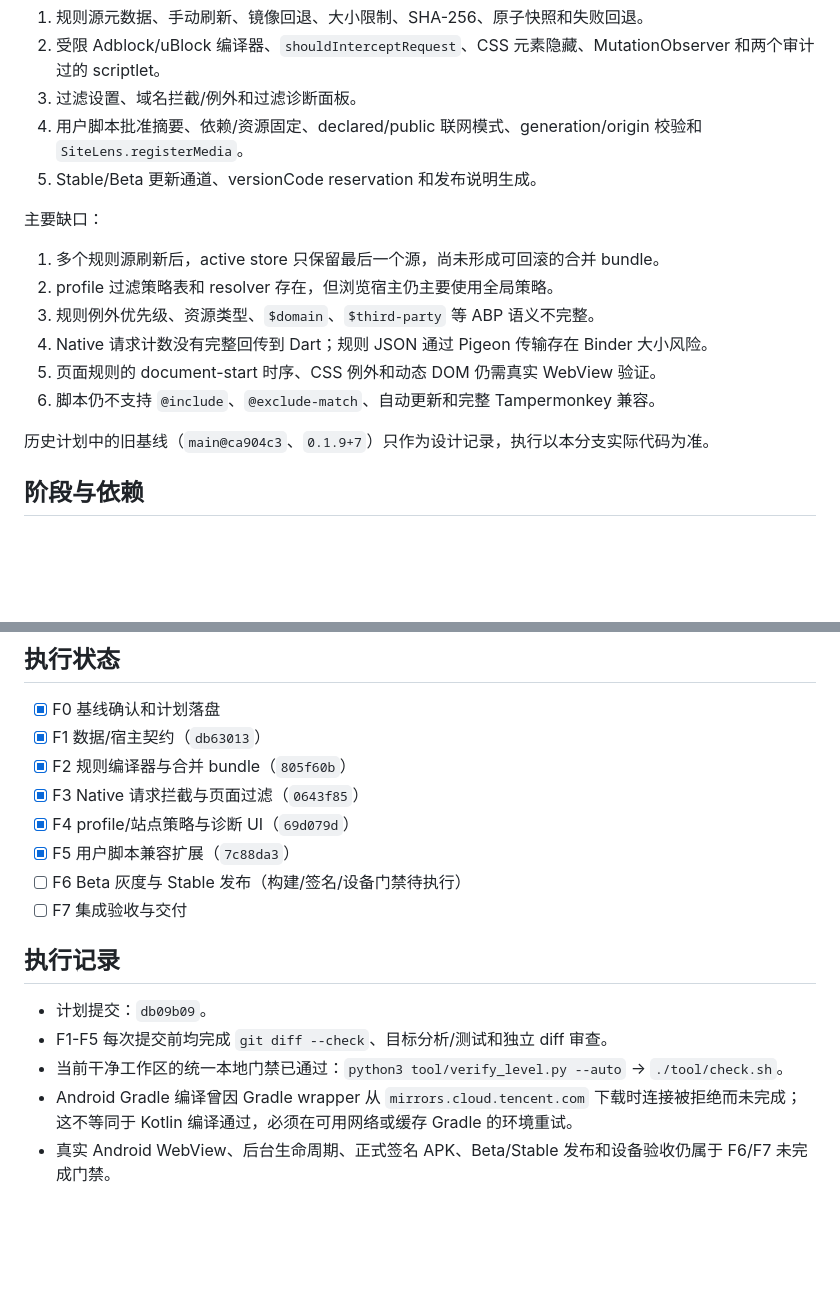
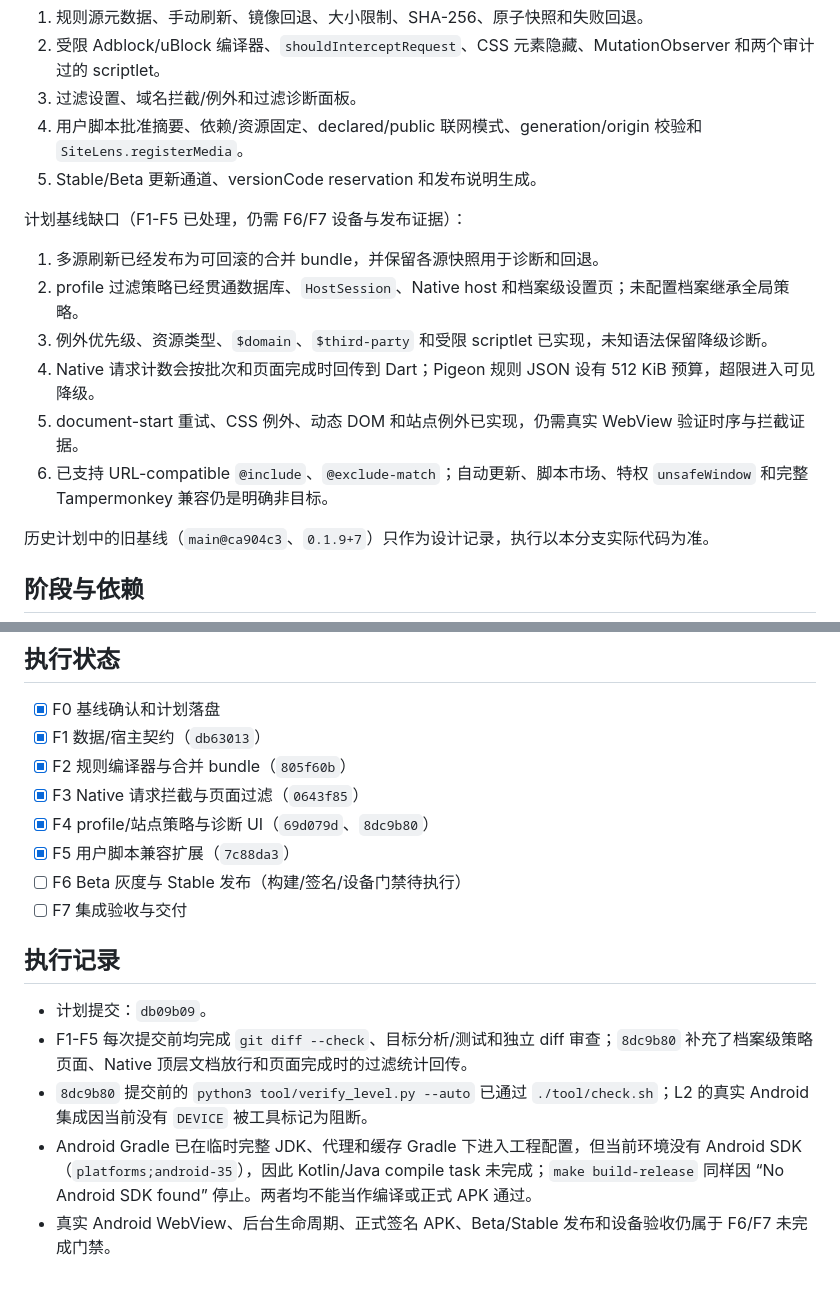
Before and after one commit to vikiea/site-lens, a Markdown page: plan/browser-enhancements/17-Via兼容过滤与脚本增强执行计划.md, 2 parts joined by grey strips. GitHub-like rendering; blank space fills up the shorter version.

Commit message:
docs(plan): record filter completion and release gates

```diff
--- a/plan/browser-enhancements/17-Via兼容过滤与脚本增强执行计划.md
+++ b/plan/browser-enhancements/17-Via兼容过滤与脚本增强执行计划.md
@@ -20,14 +20,14 @@
 4. 用户脚本批准摘要、依赖/资源固定、declared/public 联网模式、generation/origin 校验和 `SiteLens.registerMedia`。
 5. Stable/Beta 更新通道、versionCode reservation 和发布说明生成。
 
-主要缺口：
+计划基线缺口（F1-F5 已处理，仍需 F6/F7 设备与发布证据）：
 
-1. 多个规则源刷新后，active store 只保留最后一个源，尚未形成可回滚的合并 bundle。
-2. profile 过滤策略表和 resolver 存在，但浏览宿主仍主要使用全局策略。
-3. 规则例外优先级、资源类型、`$domain`、`$third-party` 等 ABP 语义不完整。
-4. Native 请求计数没有完整回传到 Dart；规则 JSON 通过 Pigeon 传输存在 Binder 大小风险。
-5. 页面规则的 document-start 时序、CSS 例外和动态 DOM 仍需真实 WebView 验证。
-6. 脚本仍不支持 `@include`、`@exclude-match`、自动更新和完整 Tampermonkey 兼容。
+1. 多源刷新已经发布为可回滚的合并 bundle，并保留各源快照用于诊断和回退。
+2. profile 过滤策略已经贯通数据库、`HostSession`、Native host 和档案级设置页；未配置档案继承全局策略。
+3. 例外优先级、资源类型、`$domain`、`$third-party` 和受限 scriptlet 已实现，未知语法保留降级诊断。
+4. Native 请求计数会按批次和页面完成时回传到 Dart；Pigeon 规则 JSON 设有 512 KiB 预算，超限进入可见降级。
+5. document-start 重试、CSS 例外、动态 DOM 和站点例外已实现，仍需真实 WebView 验证时序与拦截证据。
+6. 已支持 URL-compatible `@include`、`@exclude-match`；自动更新、脚本市场、特权 `unsafeWindow` 和完整 Tampermonkey 兼容仍是明确非目标。
 
 历史计划中的旧基线（`main@ca904c3`、`0.1.9+7`）只作为设计记录，执行以本分支实际代码为准。
 
@@ -191,7 +191,7 @@ F1 的契约完成后才能修改 F2-F5；F2 的规则语义决定 F3 的 Native
 - [x] F1 数据/宿主契约（`db63013`）
 - [x] F2 规则编译器与合并 bundle（`805f60b`）
 - [x] F3 Native 请求拦截与页面过滤（`0643f85`）
-- [x] F4 profile/站点策略与诊断 UI（`69d079d`）
+- [x] F4 profile/站点策略与诊断 UI（`69d079d`、`8dc9b80`）
 - [x] F5 用户脚本兼容扩展（`7c88da3`）
 - [ ] F6 Beta 灰度与 Stable 发布（构建/签名/设备门禁待执行）
 - [ ] F7 集成验收与交付
@@ -199,7 +199,7 @@ F1 的契约完成后才能修改 F2-F5；F2 的规则语义决定 F3 的 Native
 ## 执行记录
 
 - 计划提交：`db09b09`。
-- F1-F5 每次提交前均完成 `git diff --check`、目标分析/测试和独立 diff 审查。
-- 当前干净工作区的统一本地门禁已通过：`python3 tool/verify_level.py --auto` → `./tool/check.sh`。
-- Android Gradle 编译曾因 Gradle wrapper 从 `mirrors.cloud.tencent.com` 下载时连接被拒绝而未完成；这不等同于 Kotlin 编译通过，必须在可用网络或缓存 Gradle 的环境重试。
+- F1-F5 每次提交前均完成 `git diff --check`、目标分析/测试和独立 diff 审查；`8dc9b80` 补充了档案级策略页面、Native 顶层文档放行和页面完成时的过滤统计回传。
+- `8dc9b80` 提交前的 `python3 tool/verify_level.py --auto` 已通过 `./tool/check.sh`；L2 的真实 Android 集成因当前没有 `DEVICE` 被工具标记为阻断。
+- Android Gradle 已在临时完整 JDK、代理和缓存 Gradle 下进入工程配置，但当前环境没有 Android SDK（`platforms;android-35`），因此 Kotlin/Java compile task 未完成；`make build-release` 同样因 “No Android SDK found” 停止。两者均不能当作编译或正式 APK 通过。
 - 真实 Android WebView、后台生命周期、正式签名 APK、Beta/Stable 发布和设备验收仍属于 F6/F7 未完成门禁。
```
